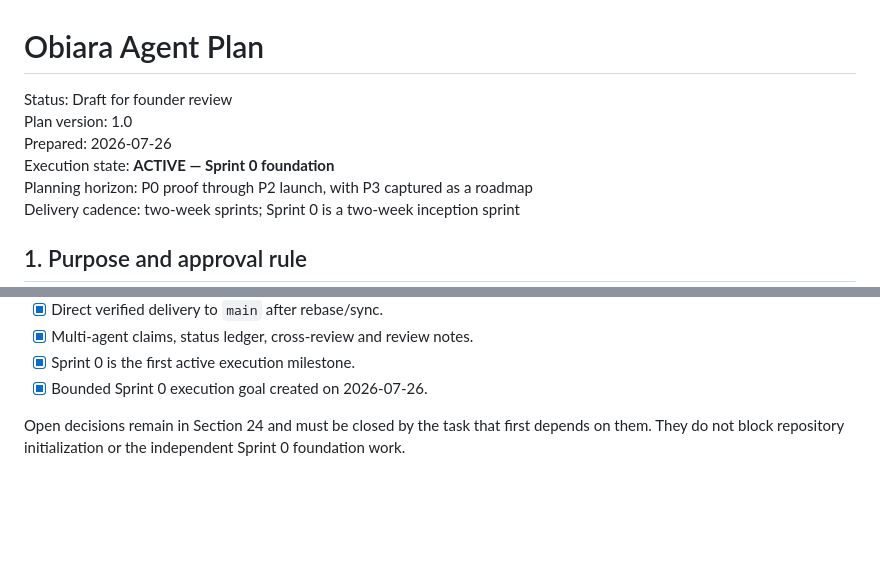
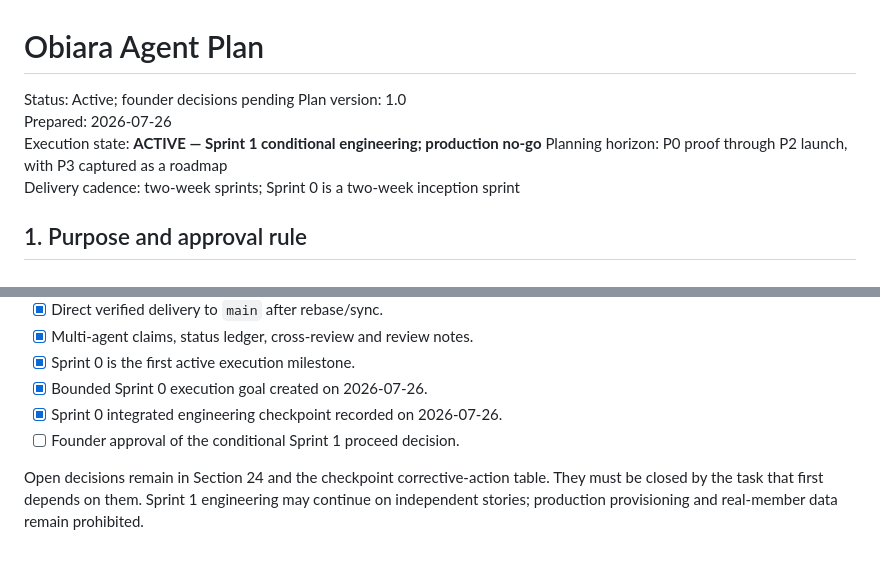
Before and after one commit to stanleyHayes/obiara, a Markdown page: agent_plan.md, 2 parts joined by grey strips. GitHub-like rendering; blank space fills up the shorter version.

Commit message:
S0-014 close checkpoint with conditional proceed

```diff
--- a/agent_plan.md
+++ b/agent_plan.md
@@ -1,9 +1,9 @@
 # Obiara Agent Plan
 
-Status: Draft for founder review
+Status: Active; founder decisions pending
 Plan version: 1.0
 Prepared: 2026-07-26
-Execution state: **ACTIVE — Sprint 0 foundation**
+Execution state: **ACTIVE — Sprint 1 conditional engineering; production no-go**
 Planning horizon: P0 proof through P2 launch, with P3 captured as a roadmap
 Delivery cadence: two-week sprints; Sprint 0 is a two-week inception sprint
 
@@ -1463,7 +1463,10 @@ Confirmed:
 - [x] Multi-agent claims, status ledger, cross-review and review notes.
 - [x] Sprint 0 is the first active execution milestone.
 - [x] Bounded Sprint 0 execution goal created on 2026-07-26.
+- [x] Sprint 0 integrated engineering checkpoint recorded on 2026-07-26.
+- [ ] Founder approval of the conditional Sprint 1 proceed decision.
 
-Open decisions remain in Section 24 and must be closed by the task that first
-depends on them. They do not block repository initialization or the independent
-Sprint 0 foundation work.
+Open decisions remain in Section 24 and the checkpoint corrective-action table.
+They must be closed by the task that first depends on them. Sprint 1 engineering
+may continue on independent stories; production provisioning and real-member
+data remain prohibited.
```
Also changed, not shown: other parts of agent_plan.md (+1 -1 lines).
